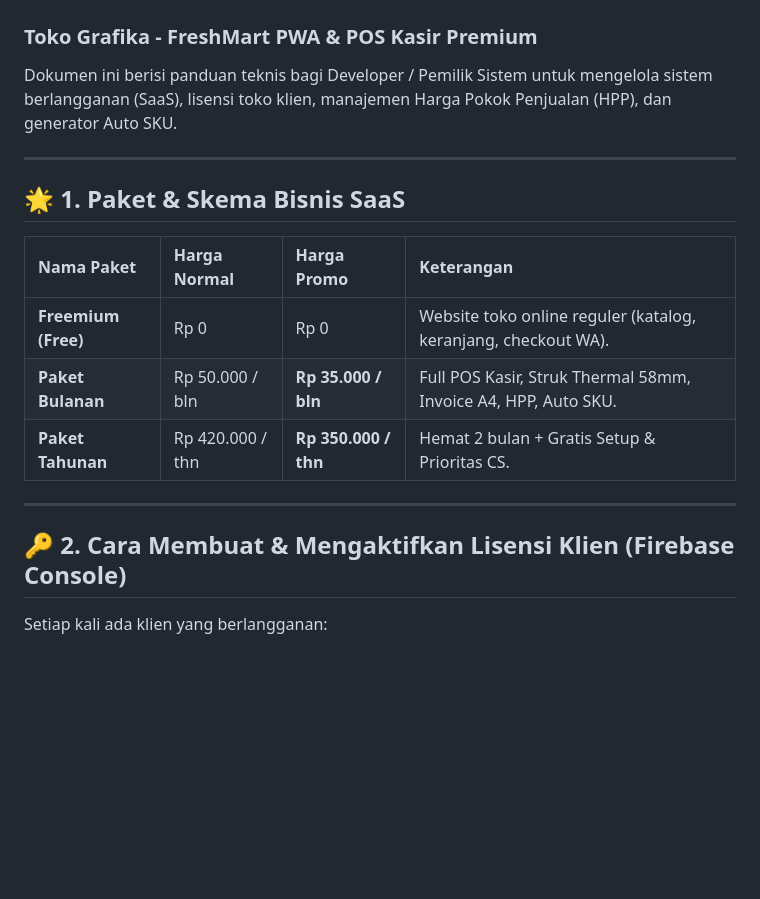
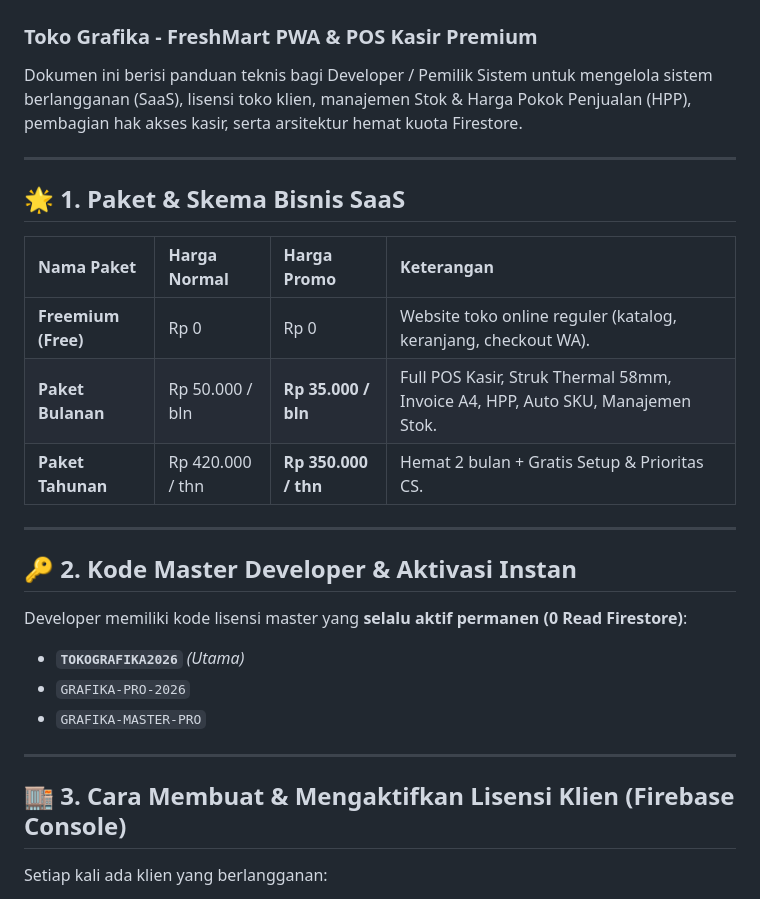
Before and after one commit to admgaffidigital/tokografika, a Markdown page: docs/PANDUAN_SAAS_DEVELOPER.md, the part around one of its changes. Rendered like a GitHub page; blank space fills up the shorter version.

```diff
--- a/docs/PANDUAN_SAAS_DEVELOPER.md
+++ b/docs/PANDUAN_SAAS_DEVELOPER.md
@@ -1,7 +1,7 @@
 # 📘 PANDUAN PENGELOLAAN SAAS & LISENSI DEVELOPER
 ### Toko Grafika - FreshMart PWA & POS Kasir Premium
 
-Dokumen ini berisi panduan teknis bagi Developer / Pemilik Sistem untuk mengelola sistem berlangganan (SaaS), lisensi toko klien, manajemen Harga Pokok Penjualan (HPP), dan generator Auto SKU.
+Dokumen ini berisi panduan teknis bagi Developer / Pemilik Sistem untuk mengelola sistem berlangganan (SaaS), lisensi toko klien, manajemen Stok & Harga Pokok Penjualan (HPP), pembagian hak akses kasir, serta arsitektur hemat kuota Firestore.
 
 ---
 
@@ -9,12 +9,20 @@ Dokumen ini berisi panduan teknis bagi Developer / Pemilik Sistem untuk mengelol
 | Nama Paket | Harga Normal | Harga Promo | Keterangan |
 | :--- | :--- | :--- | :--- |
 | **Freemium (Free)** | Rp 0 | Rp 0 | Website toko online reguler (katalog, keranjang, checkout WA). |
-| **Paket Bulanan** | Rp 50.000 / bln | **Rp 35.000 / bln** | Full POS Kasir, Struk Thermal 58mm, Invoice A4, HPP, Auto SKU. |
+| **Paket Bulanan** | Rp 50.000 / bln | **Rp 35.000 / bln** | Full POS Kasir, Struk Thermal 58mm, Invoice A4, HPP, Auto SKU, Manajemen Stok. |
 | **Paket Tahunan** | Rp 420.000 / thn | **Rp 350.000 / thn** | Hemat 2 bulan + Gratis Setup & Prioritas CS. |
 
 ---
 
-## 🔑 2. Cara Membuat & Mengaktifkan Lisensi Klien (Firebase Console)
+## 🔑 2. Kode Master Developer & Aktivasi Instan
+Developer memiliki kode lisensi master yang **selalu aktif permanen (0 Read Firestore)**:
+- **`TOKOGRAFIKA2026`** *(Utama)*
+- `GRAFIKA-PRO-2026`
+- `GRAFIKA-MASTER-PRO`
+
+---
+
+## 🏬 3. Cara Membuat & Mengaktifkan Lisensi Klien (Firebase Console)
 Setiap kali ada klien yang berlangganan:
 1. Buka [**Firebase Console**](https://console.firebase.google.com/) > Pilih Project Anda.
 2. Buka **Firestore Database** > Pilih koleksi **`freshmart_licenses`**.
```
Also changed, not shown: other parts of docs/PANDUAN_SAAS_DEVELOPER.md (+17 -27 lines).
